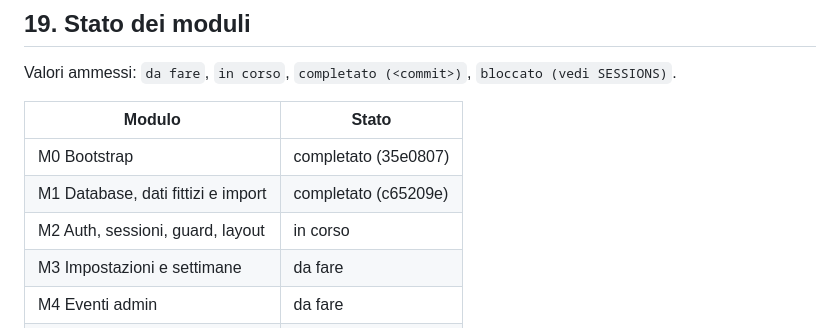
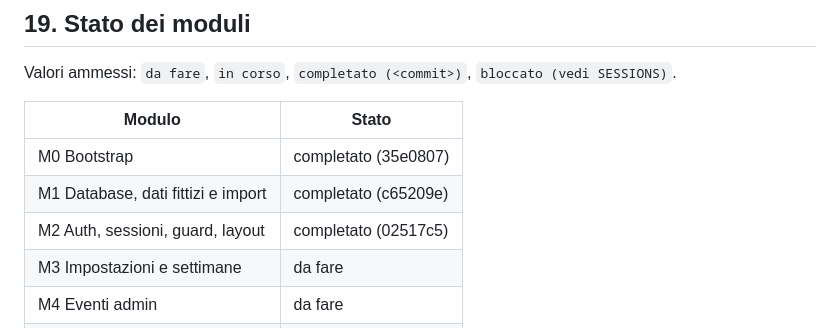
Before and after one commit to SamirAbdeslam/gestionale-baywatchers-42Firenze, a Markdown page: docs/v2/PLAN.md, the part around the change. Rendered like a GitHub page.

```diff
--- a/docs/v2/PLAN.md
+++ b/docs/v2/PLAN.md
@@ -985,7 +985,7 @@ Valori ammessi: `da fare`, `in corso`, `completato (<commit>)`, `bloccato (vedi
 |---|---|
 | M0 Bootstrap | completato (35e0807) |
 | M1 Database, dati fittizi e import | completato (c65209e) |
-| M2 Auth, sessioni, guard, layout | in corso |
+| M2 Auth, sessioni, guard, layout | completato (02517c5) |
 | M3 Impostazioni e settimane | da fare |
 | M4 Eventi admin | da fare |
 | M5 Iscrizioni e presenze | da fare |
```
Also changed, not shown: docs/v2/SESSIONS.md (+26 -0 lines).
